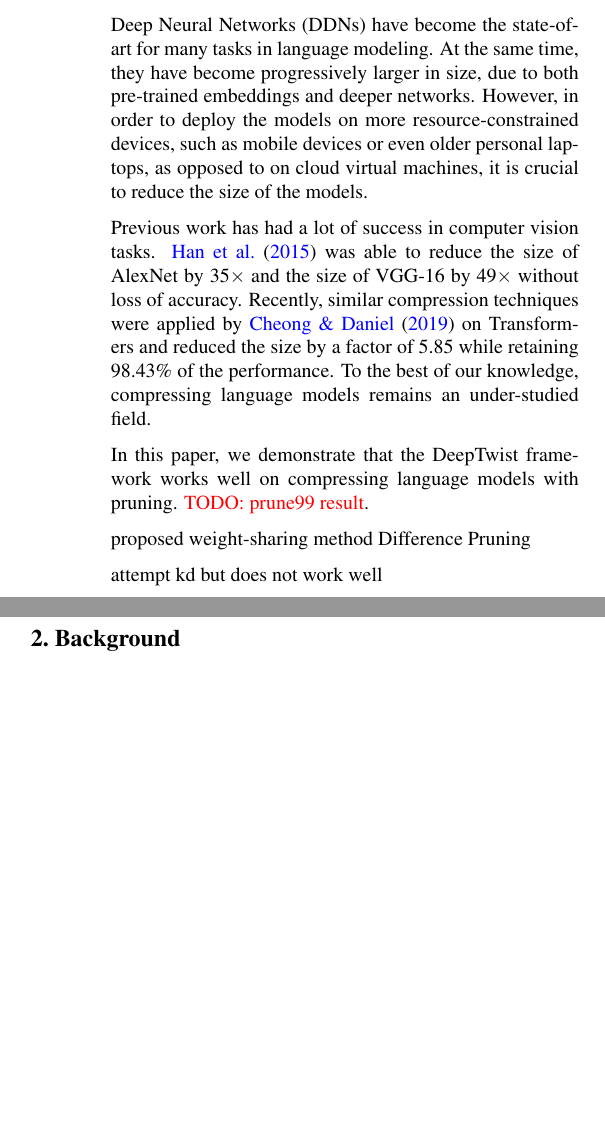
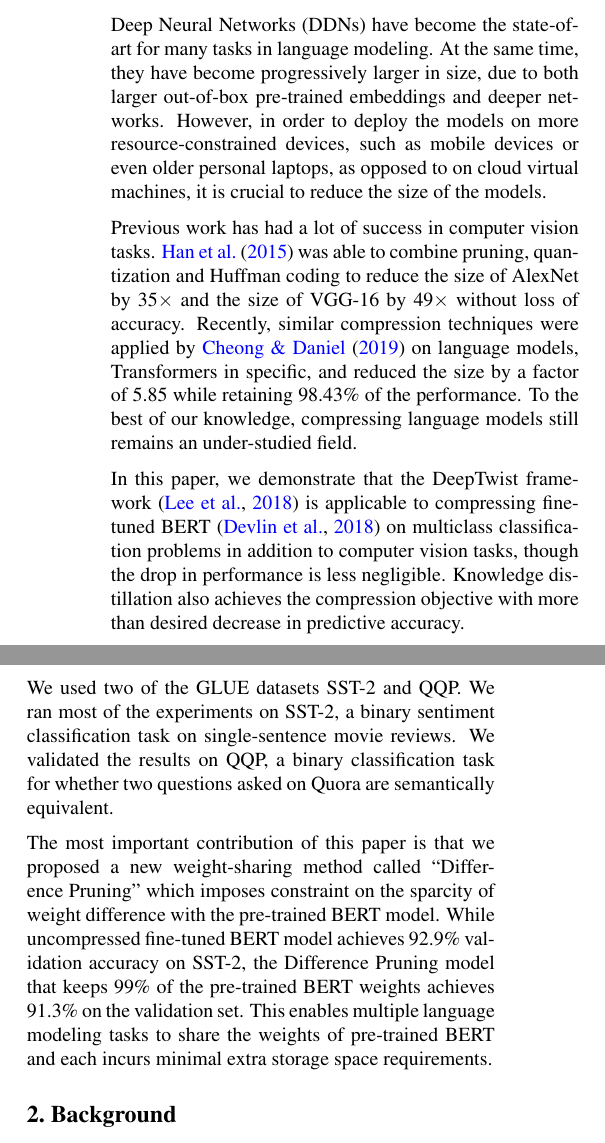
Before and after one commit to frtennis1/cs287-project, a LaTeX paper (paper/paper.tex): two parts of the columns of page 1 of 6, joined at a grey line, cut so that both start at the same text, the shorter picture padded with empty space. Compiled offline with pdfLaTeX.

Commit message:
Finish introduction and resolve comments

```diff
--- a/paper/paper.tex
+++ b/paper/paper.tex
@@ -79,30 +79,40 @@
 
 Deep Neural Networks (DDNs) have become the state-of-art for many tasks in
 language modeling. At the same time, they have become progressively larger in
-size, due to both pre-trained embeddings and deeper networks.
-% TODO: how do pre-trained embeddings make networks larger? -FR
-However, in order to deploy the models on more resource-constrained devices,
-such as mobile devices or even older personal laptops, as opposed to on cloud
-virtual machines, it is crucial to reduce the size of the models.
+size, due to both larger out-of-box pre-trained embeddings and deeper
+networks. However, in order to deploy the models on more resource-constrained
+devices, such as mobile devices or even older personal laptops, as opposed to
+on cloud virtual machines, it is crucial to reduce the size of the models.
 
 Previous work has had a lot of success in computer vision tasks.
-\citet{han2015deep} was able to reduce the size of AlexNet by 35$\times$ and
-the size of VGG-16 by 49$\times$ without loss of accuracy.
-% TODO: this isn't computer vision, right? -FR
-Recently, similar compression techniques were applied by
-\citet{cheong2014transformer} on Transformers and reduced the size by a factor
-of 5.85 while retaining 98.43\% of the performance. To the best of our
-knowledge, compressing language models remains an under-studied field.
+\citet{han2015deep} was able to combine pruning, quantization and Huffman
+coding to reduce the size of AlexNet by 35$\times$ and the size of VGG-16 by
+49$\times$ without loss of accuracy. Recently, similar compression techniques
+were applied by \citet{cheong2014transformer} on language models, Transformers
+in specific, and reduced the size by a factor of 5.85 while retaining 98.43\%
+of the performance. To the best of our knowledge, compressing language models
+still remains an under-studied field.
 
-% TODO: should we mention the high-level strategies these papers use to compress
-% their respective models? -FR
+In this paper, we demonstrate that the DeepTwist framework
+\citep{lee2018deeptwist} is applicable to compressing fine-tuned BERT
+\citep{devlin2018bert} on multiclass classification problems in addition to
+computer vision tasks, though the drop in performance is less negligible.
+Knowledge distillation also achieves the compression objective with more than
+desired decrease in predictive accuracy.
 
-In this paper, we demonstrate that the DeepTwist framework works well on
-compressing language models with pruning. {\color{red} TODO: prune99 result}.
+We used two of the GLUE datasets SST-2 and QQP. We ran most of the experiments
+on SST-2, a binary sentiment classification task on single-sentence movie
+reviews. We validated the results on QQP, a binary classification task for
+whether two questions asked on Quora are semantically equivalent.
 
-proposed weight-sharing method Difference Pruning
-
-attempt kd but does not work well
+The most important contribution of this paper is that we proposed a new
+weight-sharing method called ``Difference Pruning'' which imposes constraint on
+the sparcity of weight difference with the pre-trained BERT model. While
+uncompressed fine-tuned BERT model achieves 92.9\% validation accuracy on
+SST-2, the Difference Pruning model that keeps 99\% of the pre-trained BERT
+weights achieves 91.3\% on the validation set. This enables multiple language
+modeling tasks to share the weights of pre-trained BERT and each incurs minimal
+extra storage space requirements.
 
 \section{Background}
 
```
Also changed, not shown: paper/paper.tex (3 more changed lines).
